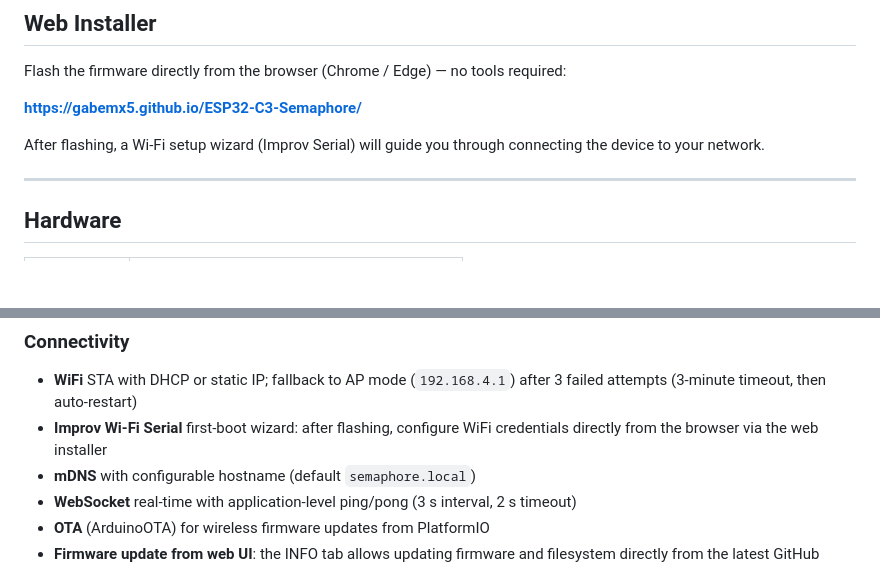
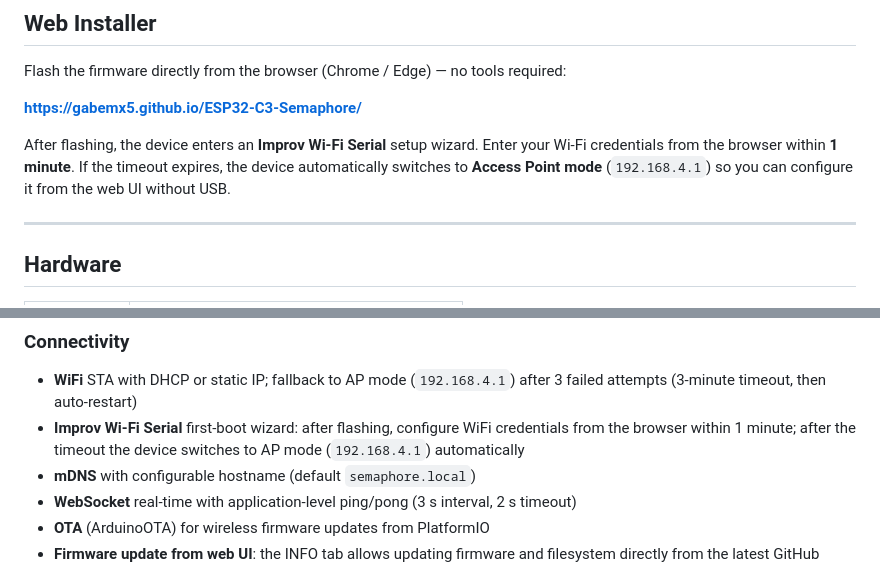
Before and after one commit to GabeMx5/ESP32-C3-Semaphore, a Markdown page: README.md, 2 parts joined by grey strips. Rendered like a GitHub page; blank space fills up the shorter version.

Commit message:
Update docs: Improv 1-minute timeout and AP fallback (v0.8.0)

```diff
--- a/README.md
+++ b/README.md
@@ -12,7 +12,7 @@ Flash the firmware directly from the browser (Chrome / Edge) — no tools requir
 
 **[https://gabemx5.github.io/ESP32-C3-Semaphore/](https://gabemx5.github.io/ESP32-C3-Semaphore/)**
 
-After flashing, a Wi-Fi setup wizard (Improv Serial) will guide you through connecting the device to your network.
+After flashing, the device enters an **Improv Wi-Fi Serial** setup wizard. Enter your Wi-Fi credentials from the browser within **1 minute**. If the timeout expires, the device automatically switches to **Access Point mode** (`192.168.4.1`) so you can configure it from the web UI without USB.
 
 ---
 
@@ -72,7 +72,7 @@ Location is configurable from the Info tab via an interactive map overlay: tap a
 
 ### Connectivity
 - **WiFi** STA with DHCP or static IP; fallback to AP mode (`192.168.4.1`) after 3 failed attempts (3-minute timeout, then auto-restart)
-- **Improv Wi-Fi Serial** first-boot wizard: after flashing, configure WiFi credentials directly from the browser via the web installer
+- **Improv Wi-Fi Serial** first-boot wizard: after flashing, configure WiFi credentials from the browser within 1 minute; after the timeout the device switches to AP mode (`192.168.4.1`) automatically
 - **mDNS** with configurable hostname (default `semaphore.local`)
 - **WebSocket** real-time with application-level ping/pong (3 s interval, 2 s timeout)
 - **OTA** (ArduinoOTA) for wireless firmware updates from PlatformIO
```
